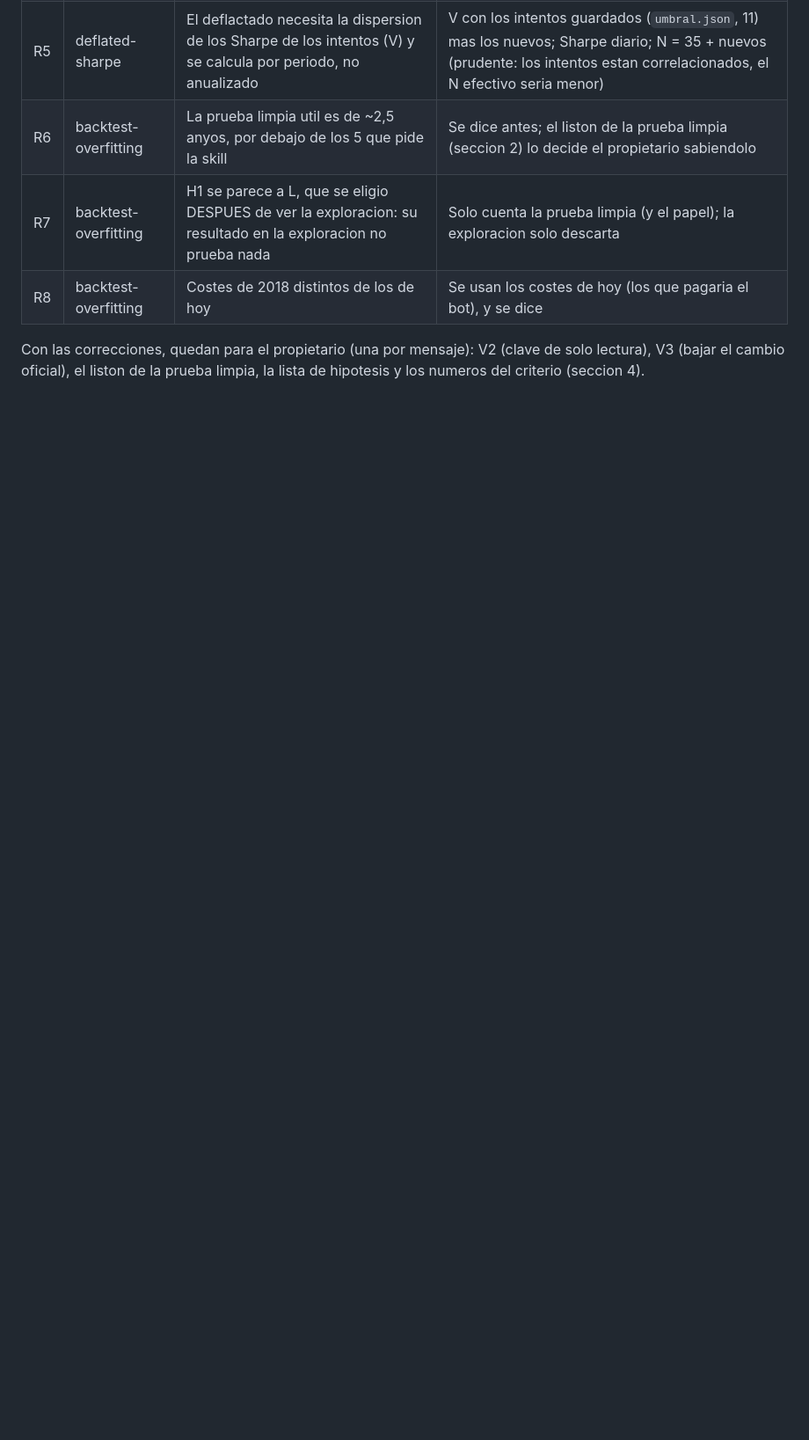
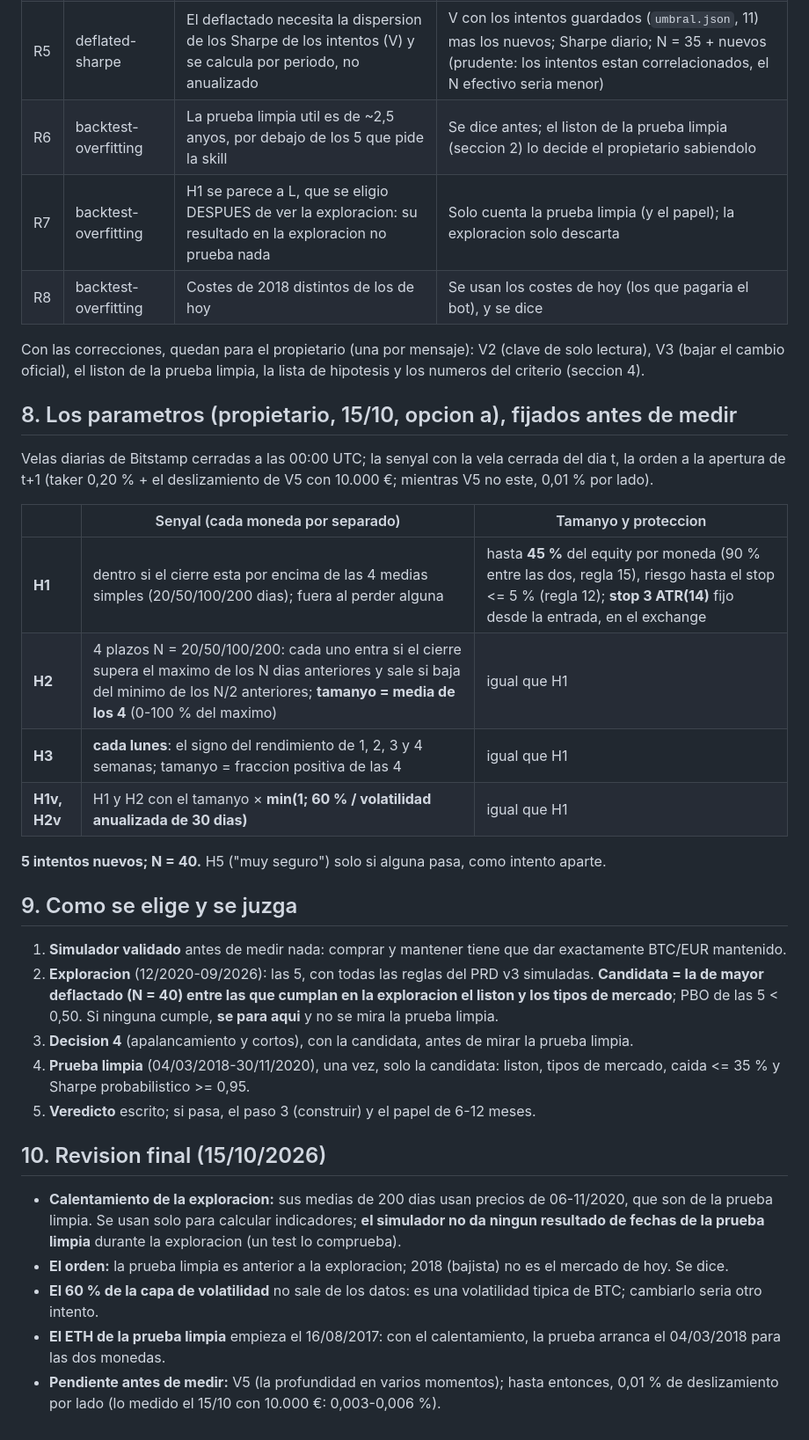
Before and after one commit to jlbou/ploutos, a Markdown page: docs/plan-estudio-paso-2.md, the part around the change. Shown at 88% size. GitHub-like rendering; blank space fills up the shorter version.

Commit message:
estudio: los parametros, como se elige y se juzga, y la revision final del plan
Co-Authored-By: Claude Opus 5.5 <noreply@anthropic.com>

```diff
--- a/docs/plan-estudio-paso-2.md
+++ b/docs/plan-estudio-paso-2.md
@@ -119,3 +119,41 @@ Skills: ml4t-lookahead-bias, ml4t-data-leakage, ml4t-point-in-time, ml4t-deflate
 
 Con las correcciones, quedan para el propietario (una por mensaje): V2 (clave de solo lectura), V3 (bajar el cambio
 oficial), el liston de la prueba limpia, la lista de hipotesis y los numeros del criterio (seccion 4).
+
+## 8. Los parametros (propietario, 15/10, opcion a), fijados antes de medir
+
+Velas diarias de Bitstamp cerradas a las 00:00 UTC; la senyal con la vela cerrada del dia t, la orden a la apertura de
+t+1 (taker 0,20 % + el deslizamiento de V5 con 10.000 €; mientras V5 no este, 0,01 % por lado).
+
+| | Senyal (cada moneda por separado) | Tamanyo y proteccion |
+|---|---|---|
+| **H1** | dentro si el cierre esta por encima de las 4 medias simples (20/50/100/200 dias); fuera al perder alguna | hasta **45 %** del equity por moneda (90 % entre las dos, regla 15), riesgo hasta el stop <= 5 % (regla 12); **stop 3 ATR(14)** fijo desde la entrada, en el exchange |
+| **H2** | 4 plazos N = 20/50/100/200: cada uno entra si el cierre supera el maximo de los N dias anteriores y sale si baja del minimo de los N/2 anteriores; **tamanyo = media de los 4** (0-100 % del maximo) | igual que H1 |
+| **H3** | **cada lunes**: el signo del rendimiento de 1, 2, 3 y 4 semanas; tamanyo = fraccion positiva de las 4 | igual que H1 |
+| **H1v, H2v** | H1 y H2 con el tamanyo × **min(1; 60 % / volatilidad anualizada de 30 dias)** | igual que H1 |
+
+**5 intentos nuevos; N = 40.** H5 ("muy seguro") solo si alguna pasa, como intento aparte.
+
+## 9. Como se elige y se juzga
+
+1. **Simulador validado** antes de medir nada: comprar y mantener tiene que dar exactamente BTC/EUR mantenido.
+2. **Exploracion** (12/2020-09/2026): las 5, con todas las reglas del PRD v3 simuladas. **Candidata = la de mayor
+   deflactado (N = 40) entre las que cumplan en la exploracion el liston y los tipos de mercado**; PBO de las 5 < 0,50.
+   Si ninguna cumple, **se para aqui** y no se mira la prueba limpia.
+3. **Decision 4** (apalancamiento y cortos), con la candidata, antes de mirar la prueba limpia.
+4. **Prueba limpia** (04/03/2018-30/11/2020), una vez, solo la candidata: liston, tipos de mercado, caida <= 35 % y
+   Sharpe probabilistico >= 0,95.
+5. **Veredicto** escrito; si pasa, el paso 3 (construir) y el papel de 6-12 meses.
+
+## 10. Revision final (15/10/2026)
+
+- **Calentamiento de la exploracion:** sus medias de 200 dias usan precios de 06-11/2020, que son de la prueba limpia.
+  Se usan solo para calcular indicadores; **el simulador no da ningun resultado de fechas de la prueba limpia** durante
+  la exploracion (un test lo comprueba).
+- **El orden:** la prueba limpia es anterior a la exploracion; 2018 (bajista) no es el mercado de hoy. Se dice.
+- **El 60 % de la capa de volatilidad** no sale de los datos: es una volatilidad tipica de BTC; cambiarlo seria otro
+  intento.
+- **El ETH de la prueba limpia** empieza el 16/08/2017: con el calentamiento, la prueba arranca el 04/03/2018 para
+  las dos monedas.
+- **Pendiente antes de medir:** V5 (la profundidad en varios momentos); hasta entonces, 0,01 % de deslizamiento por
+  lado (lo medido el 15/10 con 10.000 €: 0,003-0,006 %).
```
